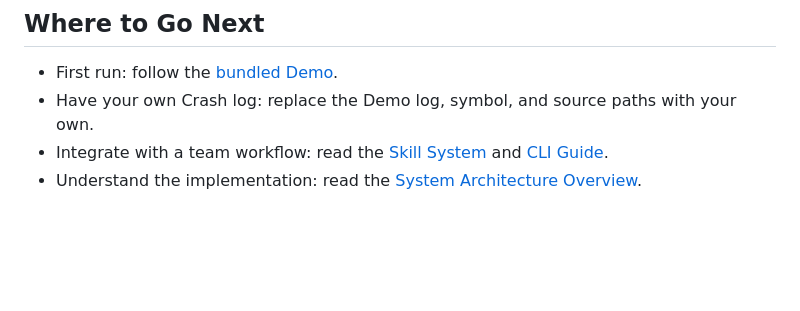
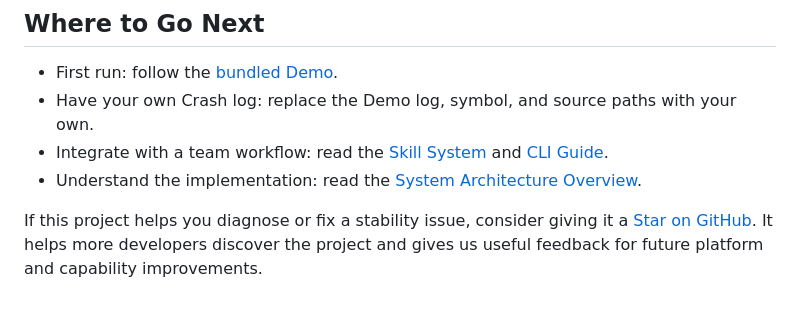
Before and after one commit to baidu-maps/stability-analysis-agent, a Markdown page: README.en.md, the part around the change. Drawn GitHub-style; blank space fills up the shorter version.

Commit message:
中文: 优化README文档 英文 improve README

```diff
--- a/README.en.md
+++ b/README.en.md
@@ -159,3 +159,5 @@ Version history and important changes are tracked in [GitHub Releases](https://g
 - Have your own Crash log: replace the Demo log, symbol, and source paths with your own.
 - Integrate with a team workflow: read the [Skill System](./docs/skills/README.md) and [CLI Guide](./docs/cli/CLI_GUIDE.md).
 - Understand the implementation: read the [System Architecture Overview](./docs/architecture/README.md).
+
+If this project helps you diagnose or fix a stability issue, consider giving it a [Star on GitHub](https://github.com/baidu-maps/stability-analysis-agent). It helps more developers discover the project and gives us useful feedback for future platform and capability improvements.
```
Also changed, not shown: README.md (+2 -0 lines).
